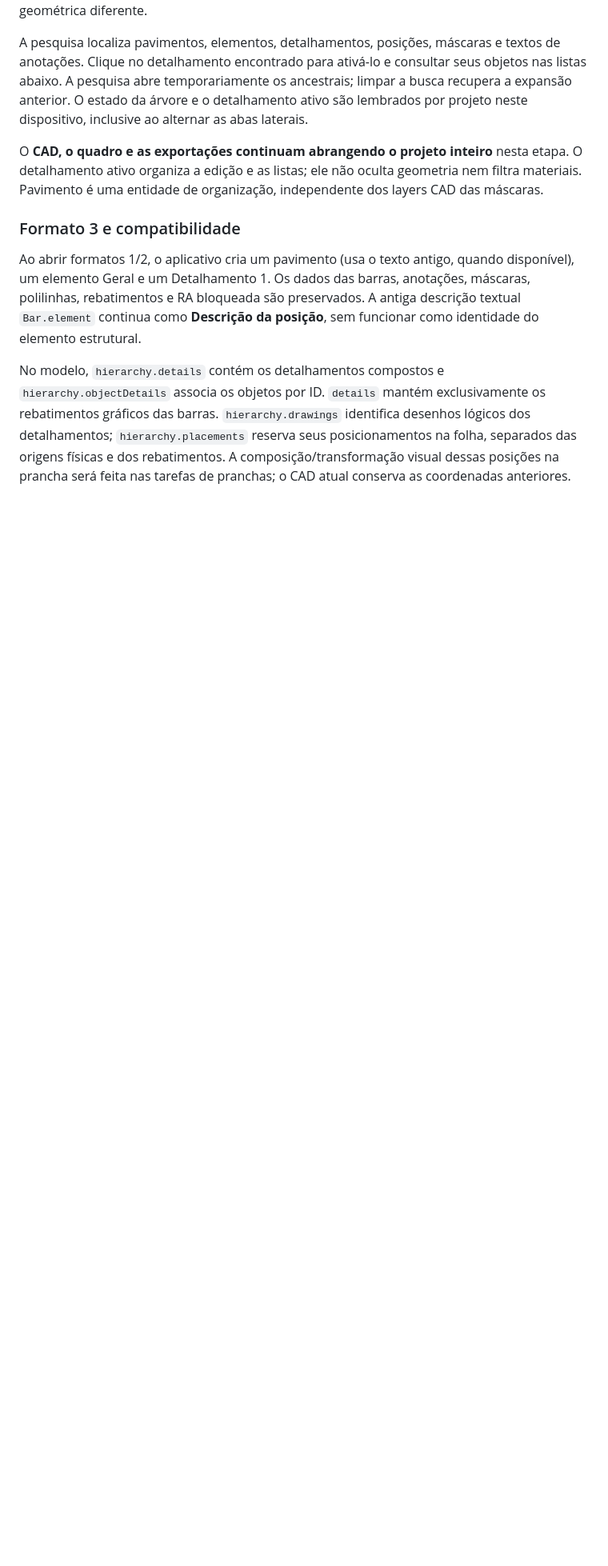
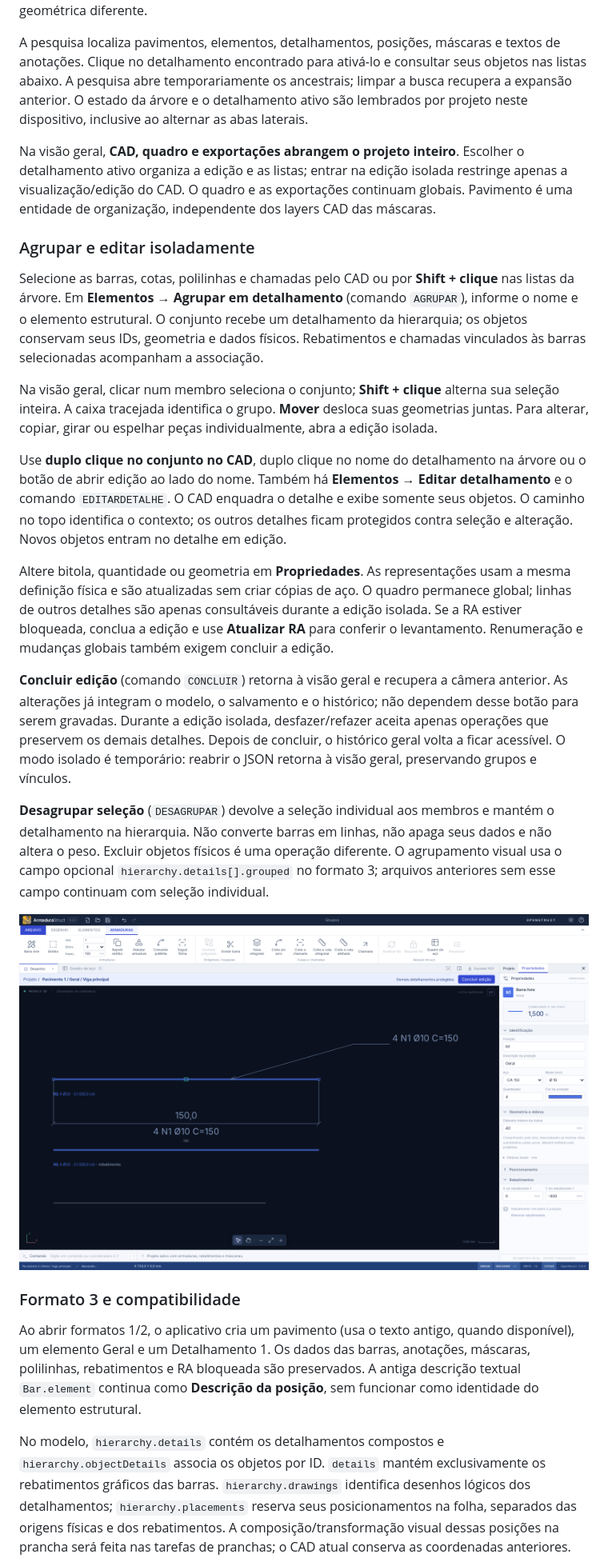
Before and after one commit to GustavoAzocar/armadura-struct, a Markdown page: docs/GUIA.md, the part around the change. Shown at 80% size. Rendered like a GitHub page; pictures changed too: docs/detail-editing.png (added); blank space fills up the shorter version.

```diff
--- a/docs/GUIA.md
+++ b/docs/GUIA.md
@@ -16,7 +16,23 @@ Clique no nome de um nó para editar seu nome; em elementos e detalhamentos, alt
 
 A pesquisa localiza pavimentos, elementos, detalhamentos, posições, máscaras e textos de anotações. Clique no detalhamento encontrado para ativá-lo e consultar seus objetos nas listas abaixo. A pesquisa abre temporariamente os ancestrais; limpar a busca recupera a expansão anterior. O estado da árvore e o detalhamento ativo são lembrados por projeto neste dispositivo, inclusive ao alternar as abas laterais.
 
-O **CAD, o quadro e as exportações continuam abrangendo o projeto inteiro** nesta etapa. O detalhamento ativo organiza a edição e as listas; ele não oculta geometria nem filtra materiais. Pavimento é uma entidade de organização, independente dos layers CAD das máscaras.
+Na visão geral, **CAD, quadro e exportações abrangem o projeto inteiro**. Escolher o detalhamento ativo organiza a edição e as listas; entrar na edição isolada restringe apenas a visualização/edição do CAD. O quadro e as exportações continuam globais. Pavimento é uma entidade de organização, independente dos layers CAD das máscaras.
+
+### Agrupar e editar isoladamente
+
+Selecione as barras, cotas, polilinhas e chamadas pelo CAD ou por **Shift + clique** nas listas da árvore. Em **Elementos → Agrupar em detalhamento** (comando `AGRUPAR`), informe o nome e o elemento estrutural. O conjunto recebe um detalhamento da hierarquia; os objetos conservam seus IDs, geometria e dados físicos. Rebatimentos e chamadas vinculados às barras selecionadas acompanham a associação.
+
+Na visão geral, clicar num membro seleciona o conjunto; **Shift + clique** alterna sua seleção inteira. A caixa tracejada identifica o grupo. **Mover** desloca suas geometrias juntas. Para alterar, copiar, girar ou espelhar peças individualmente, abra a edição isolada.
+
+Use **duplo clique no conjunto no CAD**, duplo clique no nome do detalhamento na árvore ou o botão de abrir edição ao lado do nome. Também há **Elementos → Editar detalhamento** e o comando `EDITARDETALHE`. O CAD enquadra o detalhe e exibe somente seus objetos. O caminho no topo identifica o contexto; os outros detalhes ficam protegidos contra seleção e alteração. Novos objetos entram no detalhe em edição.
+
+Altere bitola, quantidade ou geometria em **Propriedades**. As representações usam a mesma definição física e são atualizadas sem criar cópias de aço. O quadro permanece global; linhas de outros detalhes são apenas consultáveis durante a edição isolada. Se a RA estiver bloqueada, conclua a edição e use **Atualizar RA** para conferir o levantamento. Renumeração e mudanças globais também exigem concluir a edição.
+
+**Concluir edição** (comando `CONCLUIR`) retorna à visão geral e recupera a câmera anterior. As alterações já integram o modelo, o salvamento e o histórico; não dependem desse botão para serem gravadas. Durante a edição isolada, desfazer/refazer aceita apenas operações que preservem os demais detalhes. Depois de concluir, o histórico geral volta a ficar acessível. O modo isolado é temporário: reabrir o JSON retorna à visão geral, preservando grupos e vínculos.
+
+**Desagrupar seleção** (`DESAGRUPAR`) devolve a seleção individual aos membros e mantém o detalhamento na hierarquia. Não converte barras em linhas, não apaga seus dados e não altera o peso. Excluir objetos físicos é uma operação diferente. O agrupamento visual usa o campo opcional `hierarchy.details[].grouped` no formato 3; arquivos anteriores sem esse campo continuam com seleção individual.
+
+![Edição isolada de um detalhamento](detail-editing.png)
 
 ### Formato 3 e compatibilidade
 
```
Also changed, not shown: CHANGELOG.md (+2 -0 lines), README.md (+1 -0 lines), 11 other files.
